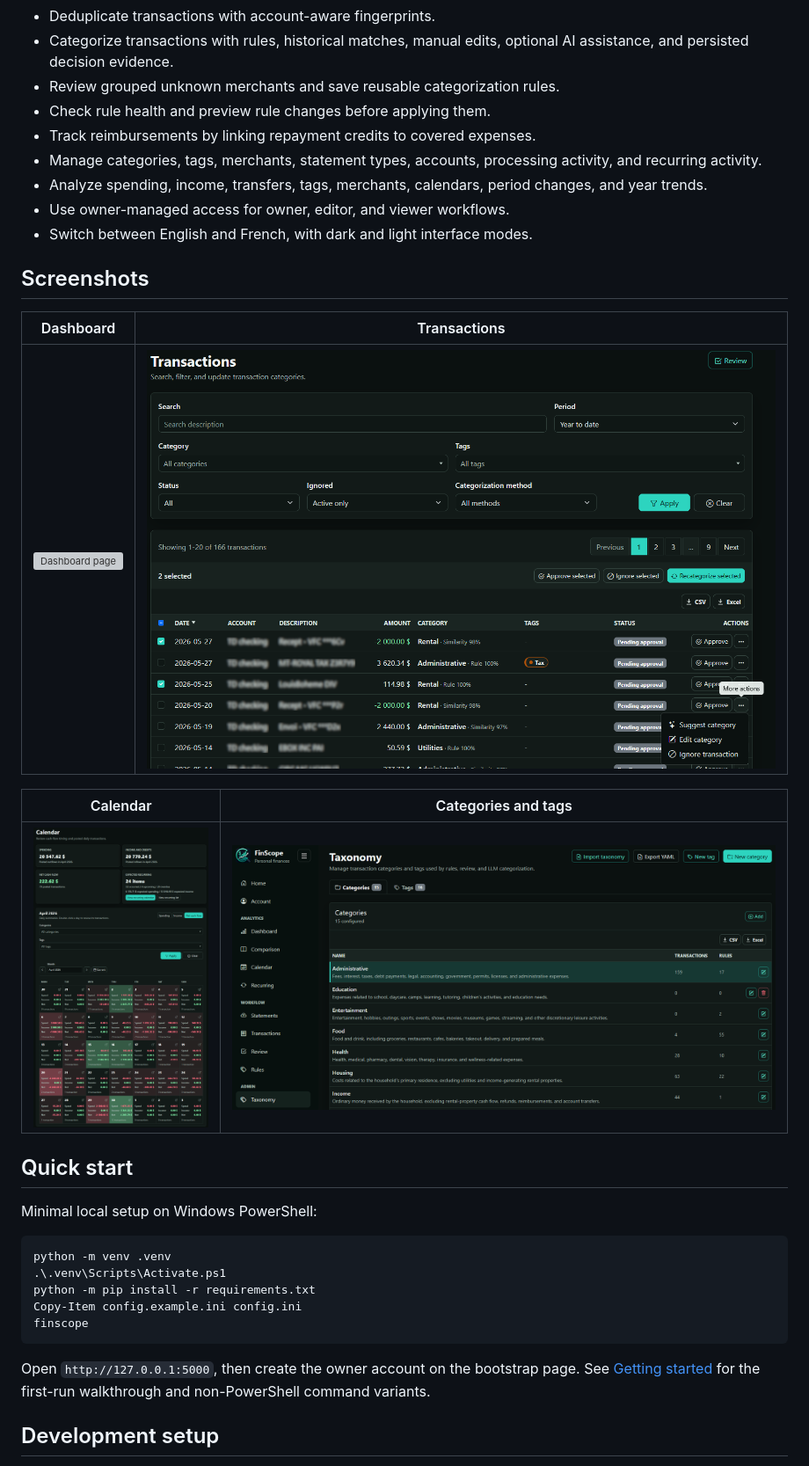
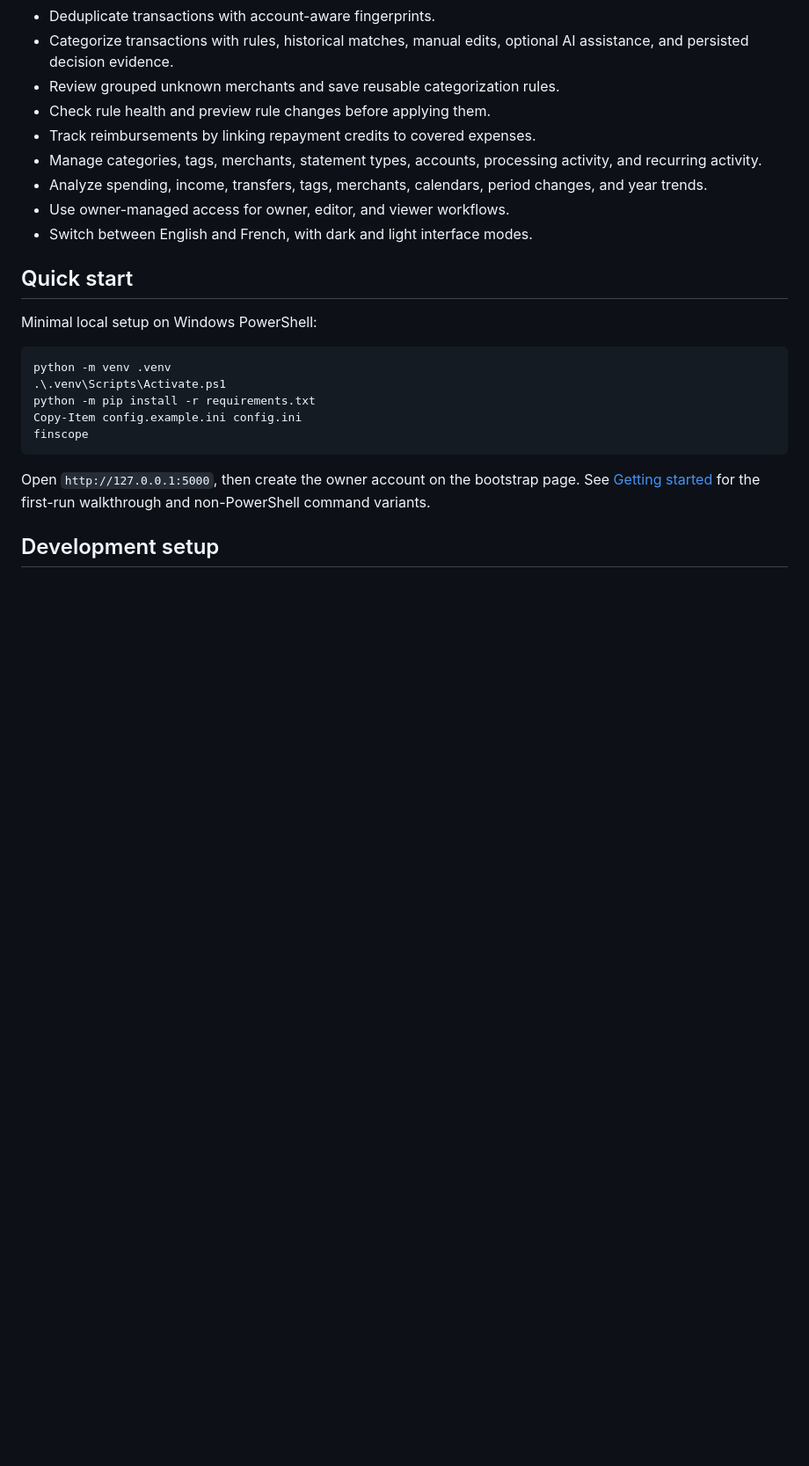
Before and after one commit to esyriani/FinScope, a Markdown page: README.md, the part around the change. Shown at 88% size. Drawn GitHub-style; blank space fills up the shorter version; grey boxes are pictures that could not be loaded.

Commit message:
Delete screenshots section from README
Removed screenshots section from README.

```diff
--- a/README.md
+++ b/README.md
@@ -33,16 +33,6 @@ It is built with Flask, SQLAlchemy Core, SQLite or MySQL, Bootstrap, ECharts, Ji
 - Analyze spending, income, transfers, tags, merchants, calendars, period changes, and year trends.
 - Use owner-managed access for owner, editor, and viewer workflows.
 - Switch between English and French, with dark and light interface modes.
-
-## Screenshots
-
-| Dashboard | Transactions |
-| --- | --- |
-| ![Dashboard page](docs/img/dashboard.png) | ![Transactions page](docs/img/transactions.png) |
-
-| Calendar | Categories and tags |
-| --- | --- |
-| ![Calendar page](docs/img/calendar.png) | ![Categories and tags page](docs/img/taxonomy.png) |
 
 ## Quick start
 
```
